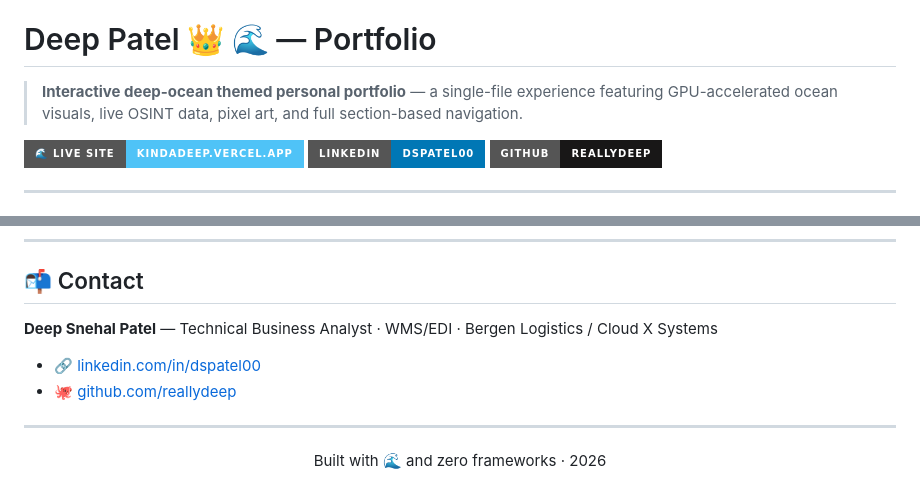
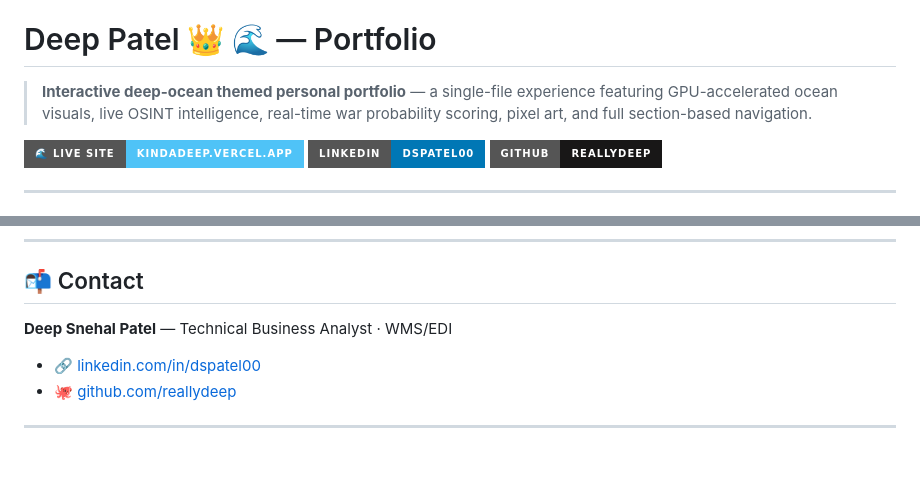
Before and after one commit to reallydeep/kindadeep, a Markdown page: README.md, 2 parts joined by grey strips. Rendered like a GitHub page; badges without logos; blank space fills up the shorter version.

```diff
--- a/README.md
+++ b/README.md
@@ -170,7 +170,7 @@
 
 # Deep Patel 👑 🌊 — Portfolio
 
-> **Interactive deep-ocean themed personal portfolio** — a single-file experience featuring GPU-accelerated ocean visuals, live OSINT data, pixel art, and full section-based navigation.
+> **Interactive deep-ocean themed personal portfolio** — a single-file experience featuring GPU-accelerated ocean visuals, live OSINT intelligence, real-time war probability scoring, pixel art, and full section-based navigation.
 
 [![Live Site](https://img.shields.io/badge/🌊_Live_Site-kindadeep.vercel.app-4fc3f7?style=for-the-badge)](https://kindadeep.vercel.app)
 [![LinkedIn](https://img.shields.io/badge/LinkedIn-dspatel00-0077B5?style=for-the-badge&logo=linkedin)](https://linkedin.com/in/dspatel00)
@@ -347,9 +362,9 @@ python3 -m http.server 8080
 
 ## 📬 Contact
 
-**Deep Snehal Patel** — Technical Business Analyst · WMS/EDI · Bergen Logistics / Cloud X Systems
+**Deep Snehal Patel** — Technical Business Analyst · WMS/EDI
+
 - 🔗 [linkedin.com/in/dspatel00](https://linkedin.com/in/dspatel00)
 - 🐙 [github.com/reallydeep](https://github.com/reallydeep)
+
 ---
-
-<p align="center">Built with 🌊 and zero frameworks · 2026</p>
```
Also changed, not shown: other parts of README.md (+55 -40 lines).
